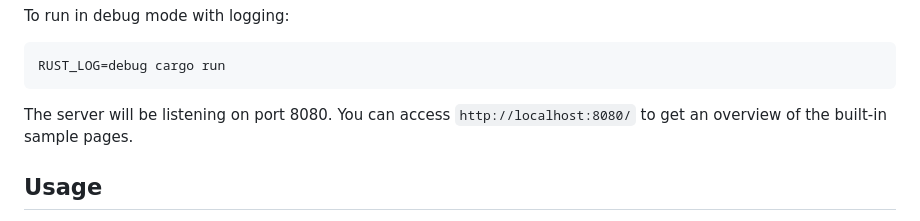
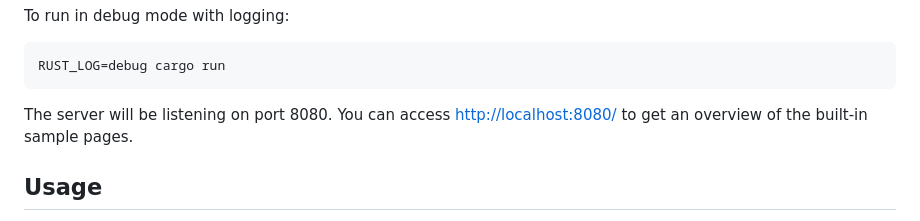
Before and after one commit to lucasaug/rust-web, a Markdown page: README.md, the part around the change. Rendered like a GitHub page.

````diff
--- a/README.md
+++ b/README.md
@@ -22,7 +22,7 @@ To run in debug mode with logging:
 RUST_LOG=debug cargo run
 ```
 
-The server will be listening on port 8080. You can access `http://localhost:8080/` to get an overview of the built-in sample pages.
+The server will be listening on port 8080. You can access [http://localhost:8080/](http://localhost:8080/) to get an overview of the built-in sample pages.
 
 ## Usage
 
````
